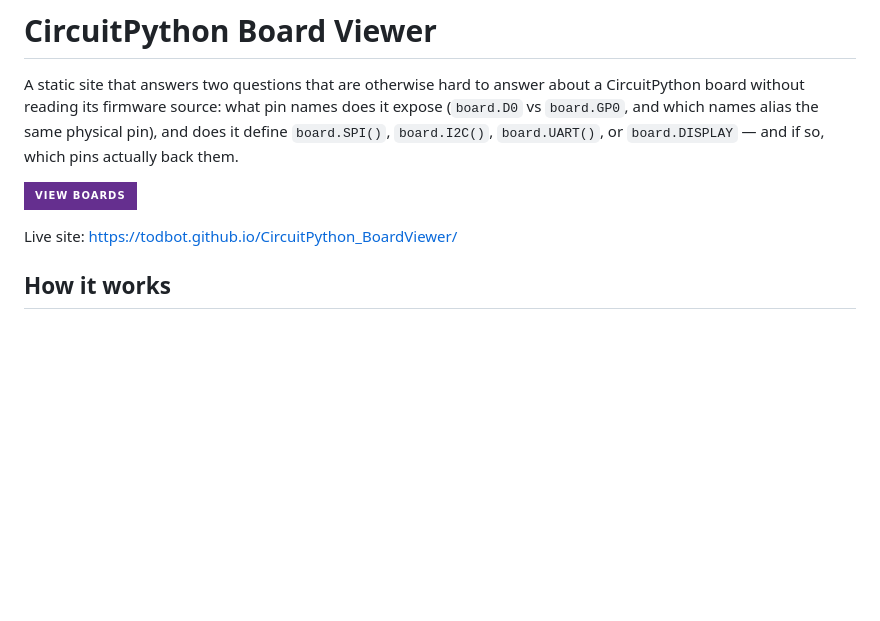
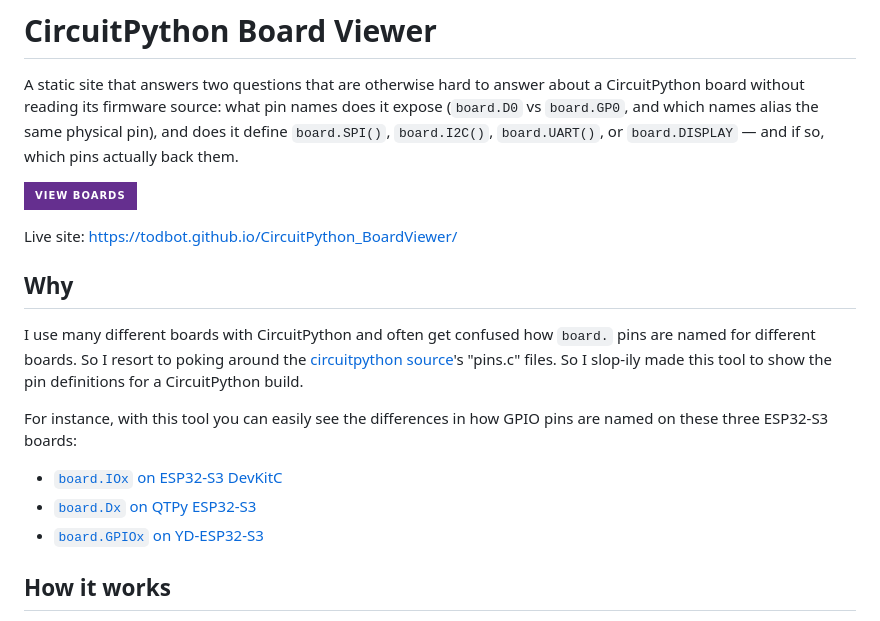
Before and after one commit to todbot/CircuitPython_BoardViewer, a Markdown page: README.md, the part around the change. GitHub-like rendering; badges without logos; blank space fills up the shorter version.

```diff
--- a/README.md
+++ b/README.md
@@ -10,6 +10,20 @@ and if so, which pins actually back them.
 [![View Boards](https://img.shields.io/badge/-View%20Boards-652f8f?style=for-the-badge)](https://todbot.github.io/CircuitPython_BoardViewer/)
 
 Live site: [https://todbot.github.io/CircuitPython_BoardViewer/](https://todbot.github.io/CircuitPython_BoardViewer/)
+
+## Why
+
+I use many different boards with CircuitPython and often get confused how
+`board.` pins are named for different boards. So I resort to poking around the
+[circuitpython source](https://github.com/adafruit/circuitpython/)'s "pins.c" files.
+So I slop-ily made this tool to show the pin definitions for a CircuitPython build.
+
+For instance, with this tool you can easily see the differences in how GPIO pins
+are named on these three ESP32-S3 boards:
+- [`board.IOx` on ESP32-S3 DevKitC](https://todbot.github.io/CircuitPython_BoardViewer/#board=espressif_esp32s3_devkitc_1_n16)
+- [`board.Dx` on QTPy ESP32-S3](https://todbot.github.io/CircuitPython_BoardViewer/#board=adafruit_qtpy_esp32s3_nopsram)
+- [`board.GPIOx` on YD-ESP32-S3](https://todbot.github.io/CircuitPython_BoardViewer/#board=yd_esp32_s3_n16r8)
+
 
 ## How it works
 
```
